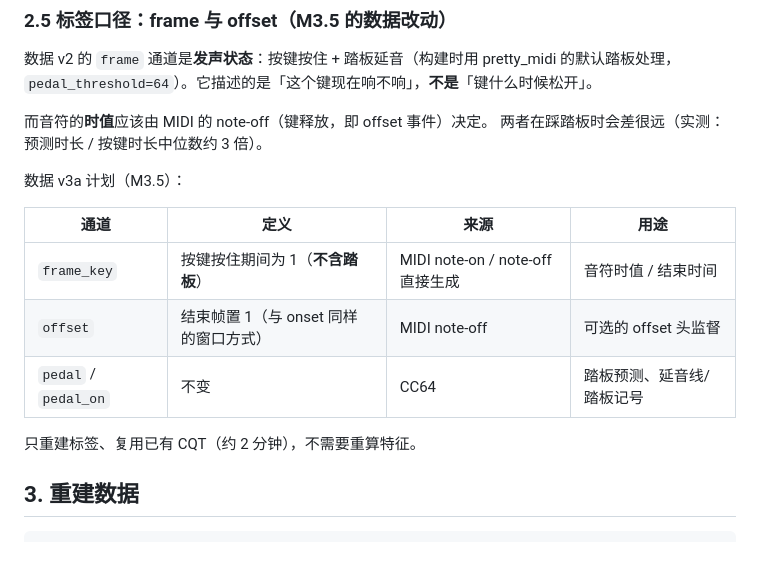
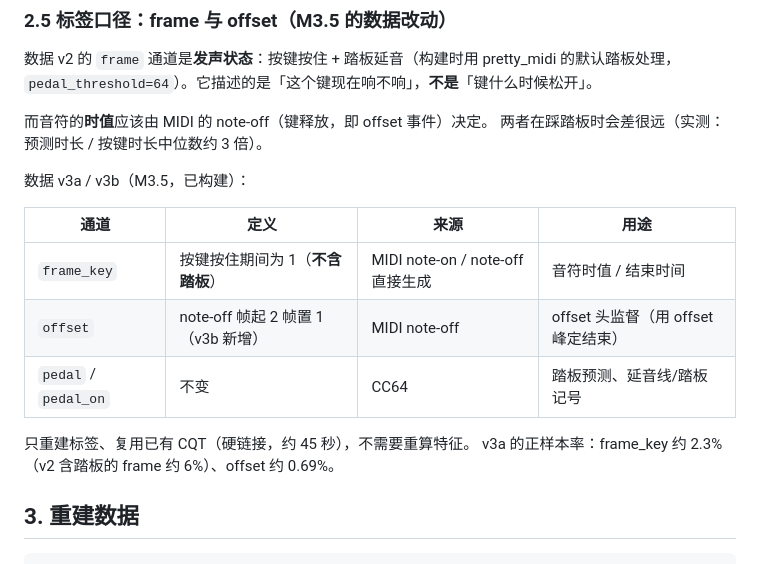
Before and after one commit to chenyongxin/vibe-piano-transcription, a Markdown page: docs/02_data.md, the part around the change. GitHub-like rendering.

```diff
--- a/docs/02_data.md
+++ b/docs/02_data.md
@@ -91,15 +91,16 @@ x_norm = (clip(x_db, -80, 0) + 80) / 80
 而音符的**时值**应该由 MIDI 的 note-off（键释放，即 offset 事件）决定。
 两者在踩踏板时会差很远（实测：预测时长 / 按键时长中位数约 3 倍）。
 
-数据 v3a 计划（M3.5）：
+数据 v3a / v3b（M3.5，已构建）：
 
 | 通道 | 定义 | 来源 | 用途 |
 |---|---|---|---|
 | `frame_key` | 按键按住期间为 1（**不含踏板**） | MIDI note-on / note-off 直接生成 | 音符时值 / 结束时间 |
-| `offset` | 结束帧置 1（与 onset 同样的窗口方式） | MIDI note-off | 可选的 offset 头监督 |
+| `offset` | note-off 帧起 2 帧置 1（v3b 新增） | MIDI note-off | offset 头监督（用 offset 峰定结束） |
 | `pedal` / `pedal_on` | 不变 | CC64 | 踏板预测、延音线/踏板记号 |
 
-只重建标签、复用已有 CQT（约 2 分钟），不需要重算特征。
+只重建标签、复用已有 CQT（硬链接，约 45 秒），不需要重算特征。
+v3a 的正样本率：frame_key 约 2.3%（v2 含踏板的 frame 约 6%）、offset 约 0.69%。
 
 ## 3. 重建数据
 
```
Also changed, not shown: docs/07_roadmap.md (+17 -7 lines), tutorial/03_labels_from_midi.md (+22 -3 lines), docs/figs/21_frame_vs_offset.png (added), 10 other files.
